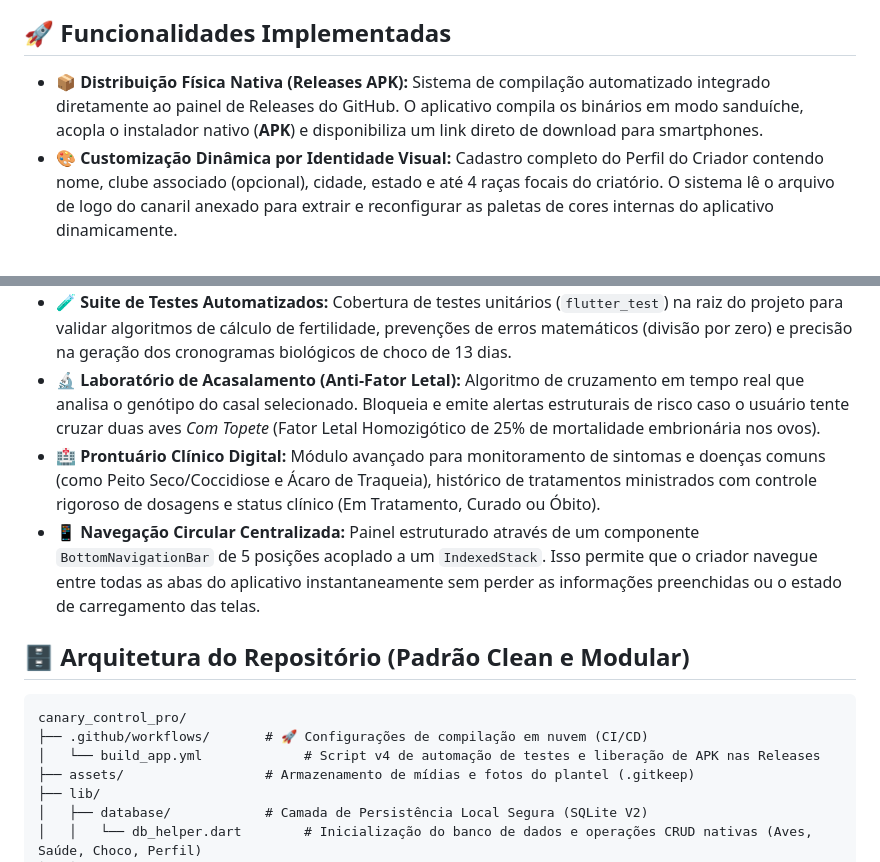
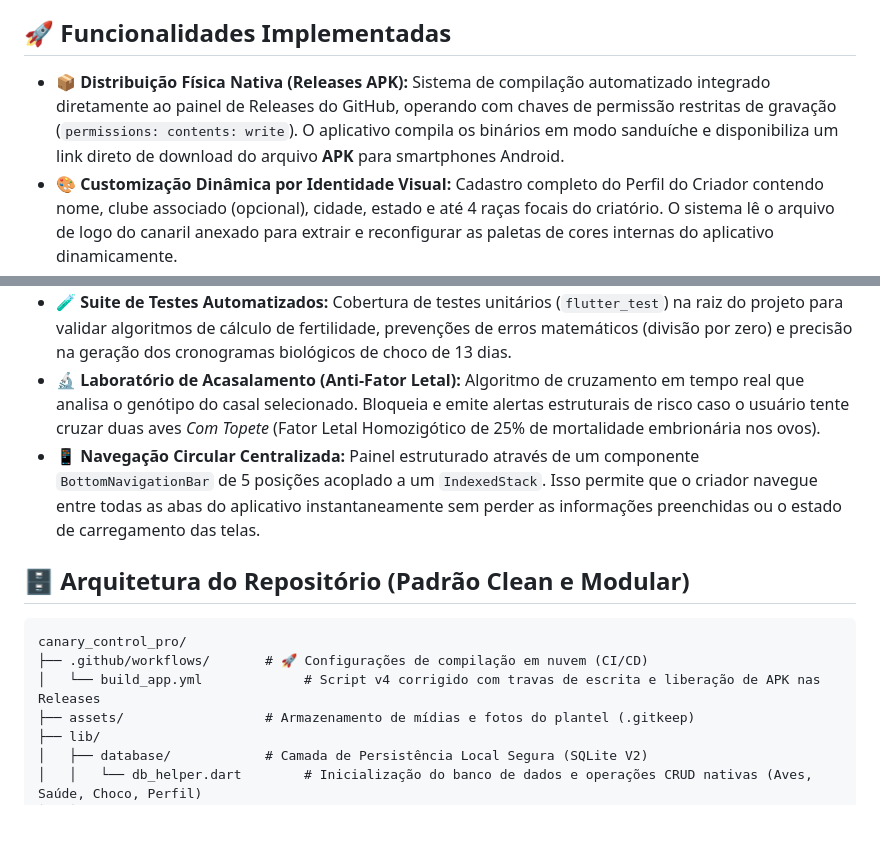
Before and after one commit to learsi8918-hub/Canaril-Almirante-2.0, a Markdown page: README.md, 2 parts joined by grey strips. Rendered like a GitHub page; blank space fills up the shorter version.

````diff
--- a/README.md
+++ b/README.md
@@ -4,7 +4,7 @@ O **CanaryControl Pro** é um ecossistema mobile profissional desenvolvido em Fl
 
 ## 🚀 Funcionalidades Implementadas
 
-*   **📦 Distribuição Física Nativa (Releases APK):** Sistema de compilação automatizado integrado diretamente ao painel de Releases do GitHub. O aplicativo compila os binários em modo sanduíche, acopla o instalador nativo (**APK**) e disponibiliza um link direto de download para smartphones.
+*   **📦 Distribuição Física Nativa (Releases APK):** Sistema de compilação automatizado integrado diretamente ao painel de Releases do GitHub, operando com chaves de permissão restritas de gravação (`permissions: contents: write`). O aplicativo compila os binários em modo sanduíche e disponibiliza um link direto de download do arquivo **APK** para smartphones Android.
 *   **🎨 Customização Dinâmica por Identidade Visual:** Cadastro completo do Perfil do Criador contendo nome, clube associado (opcional), cidade, estado e até 4 raças focais do criatório. O sistema lê o arquivo de logo do canaril anexado para extrair e reconfigurar as paletas de cores internas do aplicativo dinamicamente.
 *   **🌳 Rastreabilidade e Árvore Genealógica:** Banco de dados expandido com suporte a filiação direta (`idPaiAnilha` e `idMaeAnilha`). Implementação de algoritmos de busca recursiva capazes de compilar e exportar árvores genealógicas completas para emissão de certificados de linhagem.
 *   **🛒 Rastreamento Avançado de Origem de Plantel:** Registro minucioso sobre a procedência de novas matrizes inseridas no plantel, com campos para identificar se o pássaro é nascido no criatório, adquirido de terceiros (com especificação do clube e nome do canaril) ou comprado em pet shops/lojas comerciais.
@@ -12,7 +12,6 @@ O **CanaryControl Pro** é um ecossistema mobile profissional desenvolvido em Fl
 *   **🗄️ Arquitetura SQLite Relacional Offline:** Integração nativa e blindada com o motor de banco de dados SQLite (`sqflite`). Todos os canários, prontuários clínicos e ciclos de choco ficam persistidos com segurança na memória interna do smartphone do criador, permitindo funcionamento 100% independente de internet dentro do criatório.
 *   **🧪 Suite de Testes Automatizados:** Cobertura de testes unitários (`flutter_test`) na raiz do projeto para validar algoritmos de cálculo de fertilidade, prevenções de erros matemáticos (divisão por zero) e precisão na geração dos cronogramas biológicos de choco de 13 dias.
 *   **🔬 Laboratório de Acasalamento (Anti-Fator Letal):** Algoritmo de cruzamento em tempo real que analisa o genótipo do casal selecionado. Bloqueia e emite alertas estruturais de risco caso o usuário tente cruzar duas aves *Com Topete* (Fator Letal Homozigótico de 25% de mortalidade embrionária nos ovos).
-*   **🏥 Prontuário Clínico Digital:** Módulo avançado para monitoramento de sintomas e doenças comuns (como Peito Seco/Coccidiose e Ácaro de Traqueia), histórico de tratamentos ministrados com controle rigoroso de dosagens e status clínico (Em Tratamento, Curado ou Óbito).
 *   **📱 Navegação Circular Centralizada:** Painel estruturado através de um componente `BottomNavigationBar` de 5 posições acoplado a um `IndexedStack`. Isso permite que o criador navegue entre todas as abas do aplicativo instantaneamente sem perder as informações preenchidas ou o estado de carregamento das telas.
 
 ## 🗄️ Arquitetura do Repositório (Padrão Clean e Modular)
@@ -20,7 +19,7 @@ O **CanaryControl Pro** é um ecossistema mobile profissional desenvolvido em Fl
 ```text
 canary_control_pro/
 ├── .github/workflows/       # 🚀 Configurações de compilação em nuvem (CI/CD)
-│   └── build_app.yml             # Script v4 de automação de testes e liberação de APK nas Releases
+│   └── build_app.yml             # Script v4 corrigido com travas de escrita e liberação de APK nas Releases
 ├── assets/                  # Armazenamento de mídias e fotos do plantel (.gitkeep)
 ├── lib/
 │   ├── database/            # Camada de Persistência Local Segura (SQLite V2)
````
Also changed, not shown: other parts of README.md (+1 -0 lines).
